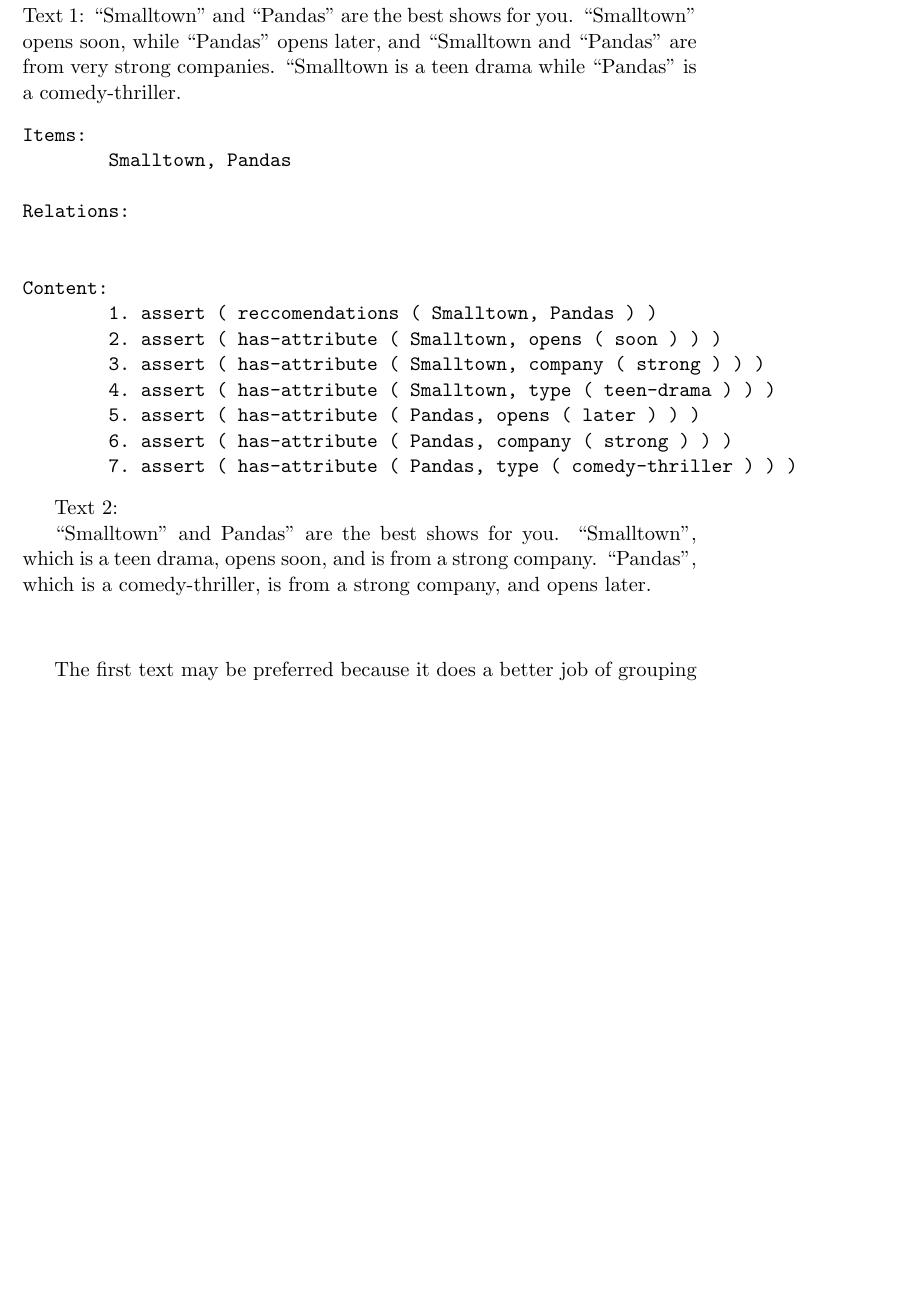
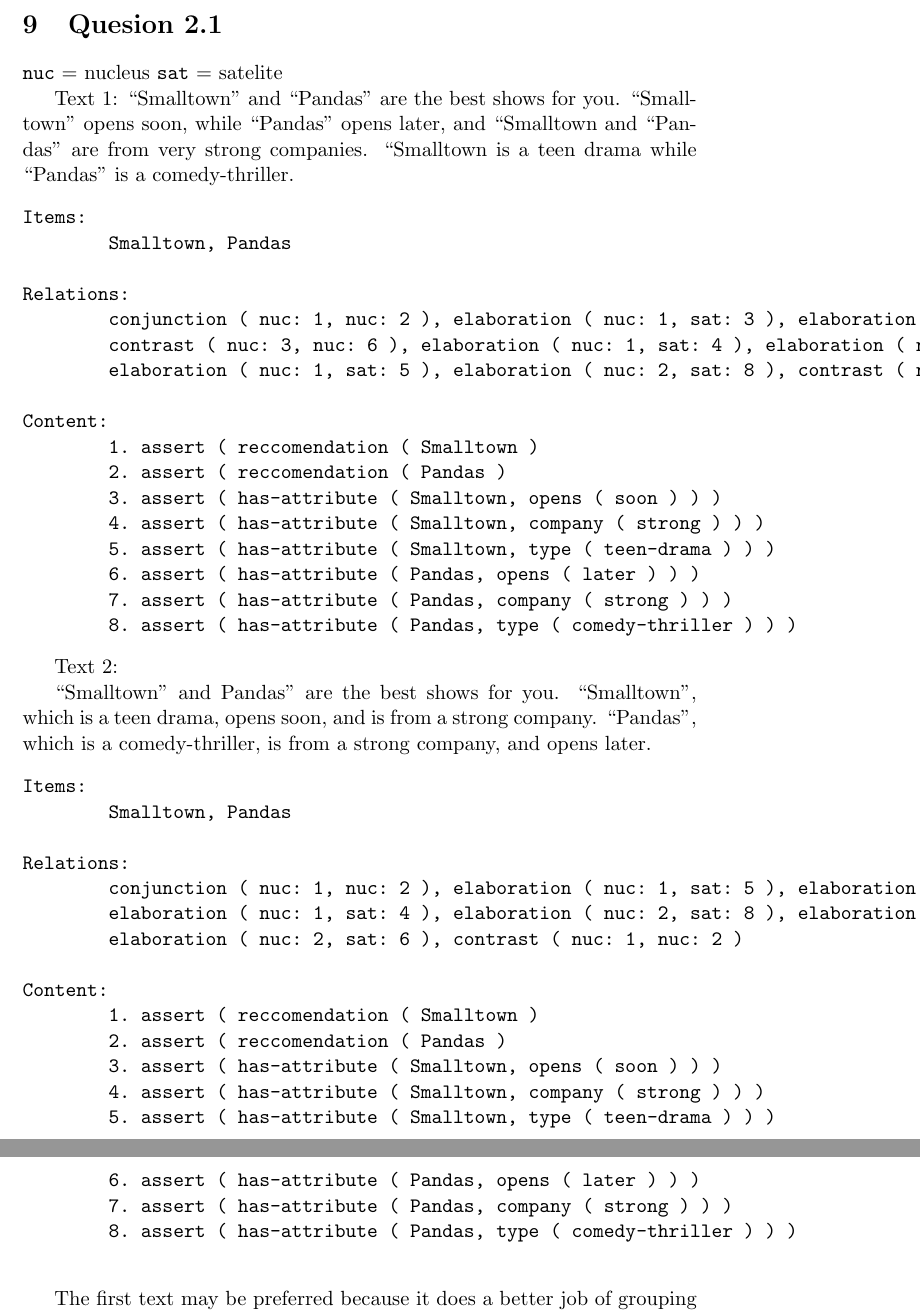
Before and after one commit to Steven-Eardley/nlg, a LaTeX document (ass-2/report/nlg-2.tex): part of page 4 of 5 before the commit and two parts of pages 4 and 5 of 6 after it, the two joined at a grey line, cut at the place of the change, the shorter picture padded with empty space. Compiled offline with pdfLaTeX.

Commit message:
all questions done

```diff
--- a/ass-2/report/nlg-2.tex
+++ b/ass-2/report/nlg-2.tex
@@ -85,6 +85,7 @@ The probablilities for longer sentences are diminished because the overall sente
 These phrases show the adjective ordering phenomenon as mentioned (many times) above. It shows those I have termed undesirable are found to have lower counts from Google. Using these frequencies, the results could be re-ranked according to how often the contained word orderings are used on the Web. One would find an improvement over the current systems in such a case.
 
 \section{Quesion 2.1}
+\verb+nuc+ = nucleus \verb+sat+ = satelite
 
 Text 1:
 “Smalltown” and “Pandas” are the best shows for you. “Smalltown” opens soon, while “Pandas” opens later, and “Smalltown and “Pandas” are from very strong companies. “Smalltown is a teen drama while “Pandas” is a comedy-thriller.
@@ -93,22 +94,42 @@ Items:
         Smalltown, Pandas
 
 Relations:
-
+        conjunction ( nuc: 1, nuc: 2 ), elaboration ( nuc: 1, sat: 3 ), elaboration ( nuc: 2, sat: 6 ),
+        contrast ( nuc: 3, nuc: 6 ), elaboration ( nuc: 1, sat: 4 ), elaboration ( nuc: 2, sat: 7 ),
+        elaboration ( nuc: 1, sat: 5 ), elaboration ( nuc: 2, sat: 8 ), contrast ( nuc: 5, nuc: 8 )
 
 Content:
-        1. assert ( reccomendations ( Smalltown, Pandas ) )
-        2. assert ( has-attribute ( Smalltown, opens ( soon ) ) )
-        3. assert ( has-attribute ( Smalltown, company ( strong ) ) )
-        4. assert ( has-attribute ( Smalltown, type ( teen-drama ) ) )
-        5. assert ( has-attribute ( Pandas, opens ( later ) ) )
-        6. assert ( has-attribute ( Pandas, company ( strong ) ) )
-        7. assert ( has-attribute ( Pandas, type ( comedy-thriller ) ) )
+        1. assert ( reccomendation ( Smalltown )
+        2. assert ( reccomendation ( Pandas )
+        3. assert ( has-attribute ( Smalltown, opens ( soon ) ) )
+        4. assert ( has-attribute ( Smalltown, company ( strong ) ) )
+        5. assert ( has-attribute ( Smalltown, type ( teen-drama ) ) )
+        6. assert ( has-attribute ( Pandas, opens ( later ) ) )
+        7. assert ( has-attribute ( Pandas, company ( strong ) ) )
+        8. assert ( has-attribute ( Pandas, type ( comedy-thriller ) ) )
 \end{verbatim}
 
 Text 2:
 
 “Smalltown” and Pandas” are the best shows for you. “Smalltown”, which is a teen drama, opens soon, and is from a strong company. “Pandas”, which is a comedy-thriller, is from a strong company, and opens later.
 \begin{verbatim}
+Items:
+        Smalltown, Pandas
+
+Relations:
+        conjunction ( nuc: 1, nuc: 2 ), elaboration ( nuc: 1, sat: 5 ), elaboration ( nuc: 1, sat: 3 ),
+        elaboration ( nuc: 1, sat: 4 ), elaboration ( nuc: 2, sat: 8 ), elaboration ( nuc: 1, sat: 7 ),
+        elaboration ( nuc: 2, sat: 6 ), contrast ( nuc: 1, nuc: 2 )
+
+Content:
+        1. assert ( reccomendation ( Smalltown )
+        2. assert ( reccomendation ( Pandas )
+        3. assert ( has-attribute ( Smalltown, opens ( soon ) ) )
+        4. assert ( has-attribute ( Smalltown, company ( strong ) ) )
+        5. assert ( has-attribute ( Smalltown, type ( teen-drama ) ) )
+        6. assert ( has-attribute ( Pandas, opens ( later ) ) )
+        7. assert ( has-attribute ( Pandas, company ( strong ) ) )
+        8. assert ( has-attribute ( Pandas, type ( comedy-thriller ) ) )
 
 \end{verbatim}
 
```
Also changed, not shown: ass-2/report/nlg-2.tex (2 more changed lines).
